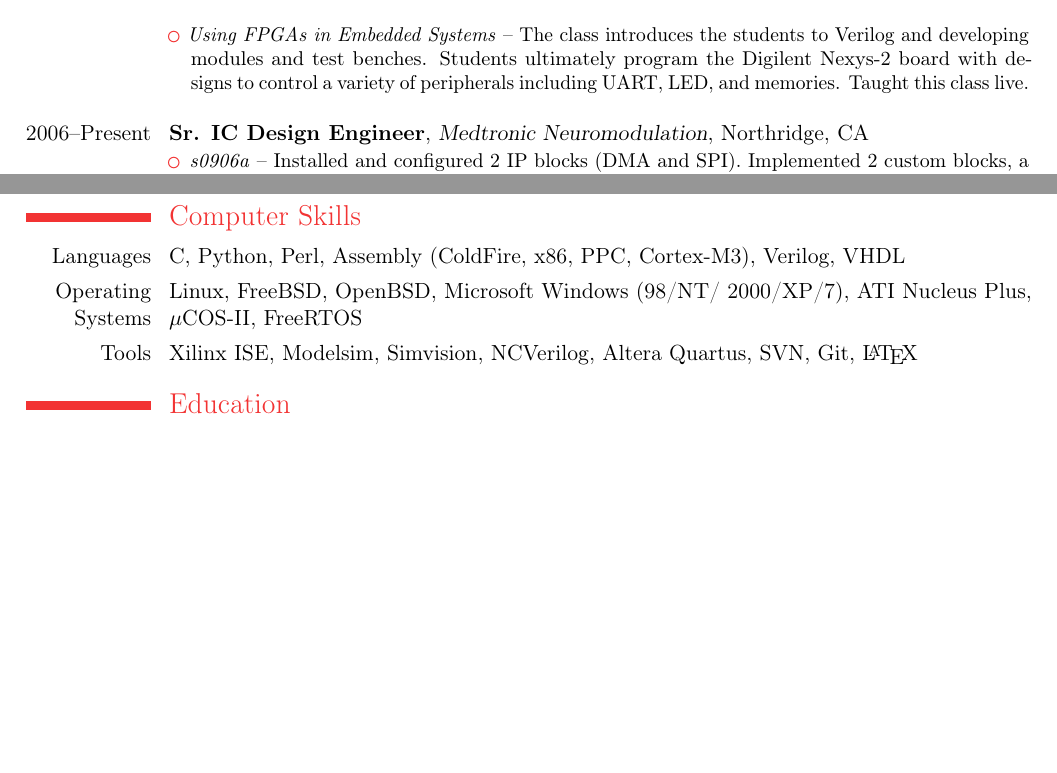
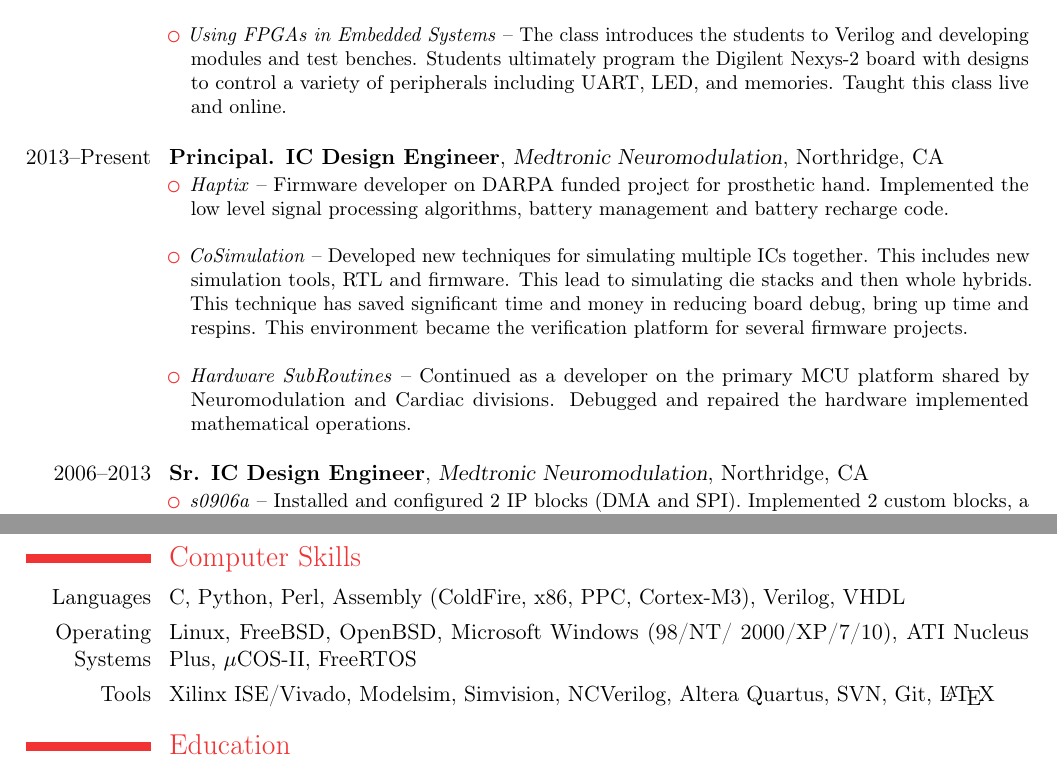
Before and after one commit to ptracton/Philip_Tracton_Resume, a LaTeX CV (src/Philip_Tracton_Resume.tex): two parts of pages 1 and 2 of 2 before the commit and two parts of pages 1 and 2 of 3 after it, joined at a grey line, cut so that both start at the same text, the shorter picture padded with empty space. Compiled offline with pdfLaTeX.

Commit message:
updated for new boss

```diff
--- a/src/Philip_Tracton_Resume.tex
+++ b/src/Philip_Tracton_Resume.tex
@@ -34,12 +34,21 @@
     \item \textit{Using FPGAs in Embedded Systems} -- The
     class introduces the students to Verilog and developing modules and test benches.
     Students ultimately program the Digilent Nexys-2 board with designs to
-    control a variety of peripherals including UART, LED, and memories. Taught this class live.\\
+    control a variety of peripherals including UART, LED, and memories. Taught this class live and online.\\
 \end{itemize}
 }
 
 %%%%%%%%%%%%%%%%%%%%%%%%%%%%%%%%%%%%%%%%%%%%%%%%%%%%%%%%%%%%%%%%%%%%%%%%%%%%%%%
-\cventry{2006--Present}{Sr. IC Design Engineer}{Medtronic
+\cventry{2013--Present}{Principal. IC Design Engineer}{Medtronic
+  Neuromodulation}{Northridge, CA}{}{
+  \begin{itemize}
+  \item \textit{Haptix} -- Firmware developer on DARPA funded project for prosthetic hand.  Implemented the low level signal processing algorithms, battery management and battery recharge code.  \\
+  \item \textit{CoSimulation} -- Developed new techniques for simulating multiple ICs together.  This includes new simulation tools, RTL and firmware.  This lead to simulating die stacks and then whole hybrids.  This technique has saved significant time and money in reducing board debug, bring up time and respins.  This environment became the verification platform for several firmware projects.\\
+  \item \textit{Hardware SubRoutines} -- Continued as a developer on the primary MCU platform shared by Neuromodulation and Cardiac divisions.  Debugged and repaired the hardware implemented mathematical operations.  \\
+  \end{itemize}
+}
+
+\cventry{2006--2013}{Sr. IC Design Engineer}{Medtronic
 Neuromodulation}{Northridge, CA}{}{
 \begin{itemize}
     \item \textit{s0906a} -- Installed and configured 2 IP blocks (DMA and SPI).
@@ -88,8 +97,8 @@ Diabetes}{Northridge, CA}{}{
 \cvline{Languages}{C, Python, Perl, Assembly (ColdFire, x86, PPC, Cortex-M3),
 Verilog, VHDL}
 \cvline{Operating Systems}{Linux, FreeBSD, OpenBSD, Microsoft Windows (98/NT/
-2000/XP/7), ATI Nucleus Plus, $\mu$COS-II, FreeRTOS}
-\cvline{Tools}{Xilinx ISE, Modelsim, Simvision, NCVerilog, Altera Quartus, SVN, Git, \LaTeX}
+2000/XP/7/10), ATI Nucleus Plus, $\mu$COS-II, FreeRTOS}
+\cvline{Tools}{Xilinx ISE/Vivado, Modelsim, Simvision, NCVerilog, Altera Quartus, SVN, Git, \LaTeX}
 
 %%%%%%%%%%%%%%%%%%%%%%%%%%%%%%%%%%%%%%%%%%%%%%%%%%%%%%%%%%%%%%%%%%%%%%%%%%%%%%%
 \section{Education}
```
Also changed, not shown: outputs/Philip_Tracton_Resume.pdf.
